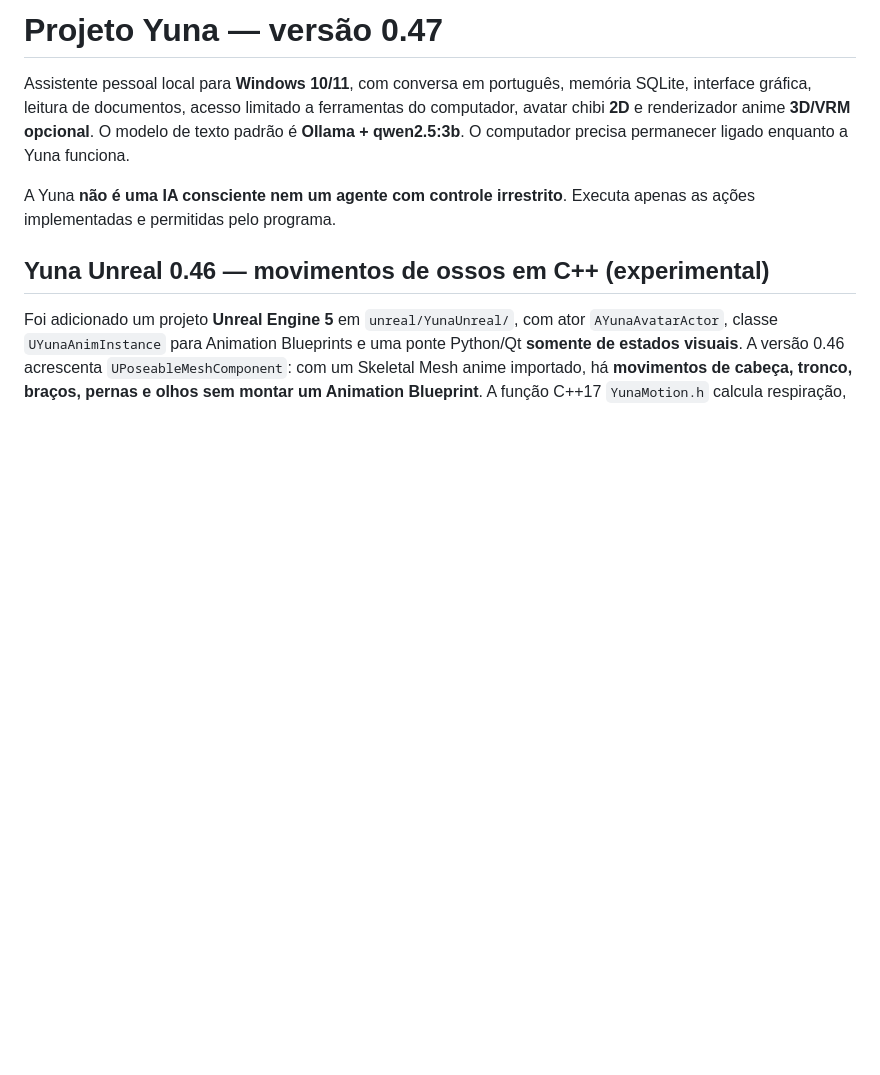
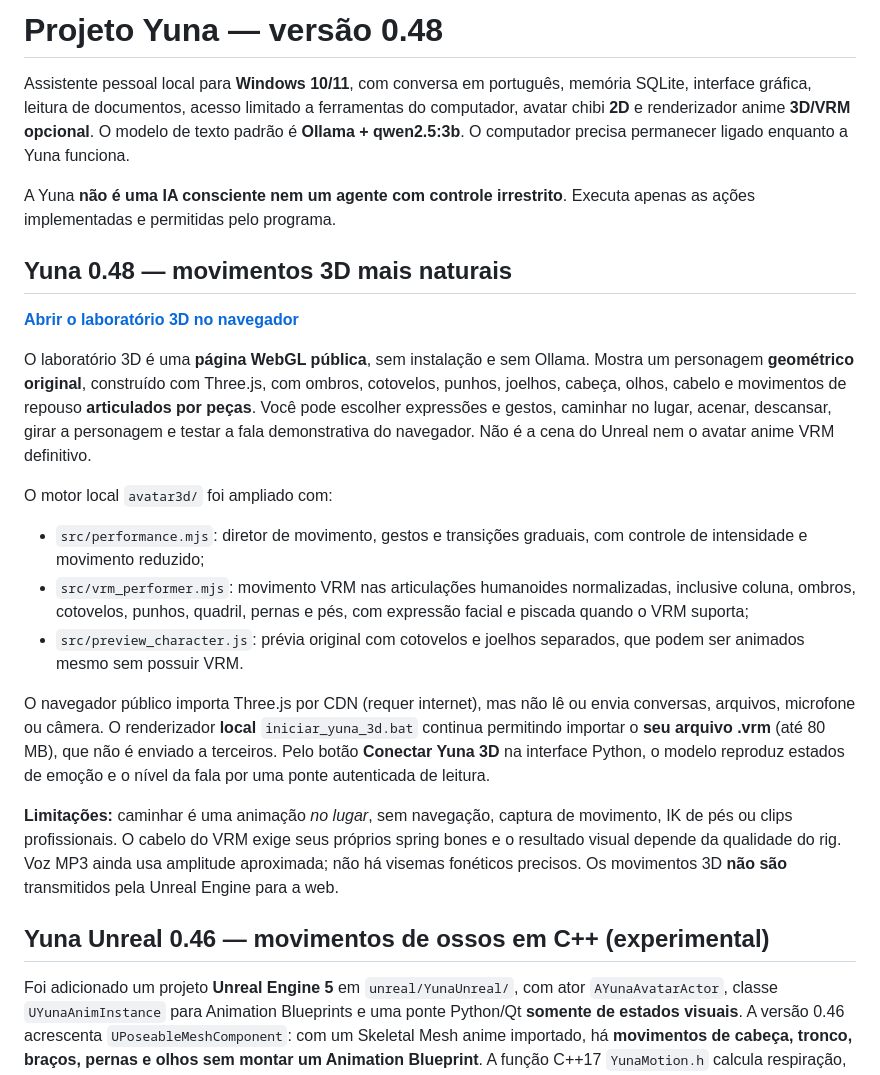
Before and after one commit to SrHenriqueBR/Projeto-Yuna, a Markdown page: README.md, the part around the change. Drawn GitHub-style; blank space fills up the shorter version.

Commit message:
docs: Yuna 0.48 laboratório 3D web e animação humanoide com VRM

```diff
--- a/README.md
+++ b/README.md
@@ -1,8 +1,44 @@
-# Projeto Yuna — versão 0.47
+# Projeto Yuna — versão 0.48
 
 Assistente pessoal local para **Windows 10/11**, com conversa em português, memória SQLite, interface gráfica, leitura de documentos, acesso limitado a ferramentas do computador, avatar chibi **2D** e renderizador anime **3D/VRM opcional**. O modelo de texto padrão é **Ollama + qwen2.5:3b**. O computador precisa permanecer ligado enquanto a Yuna funciona.
 
 A Yuna **não é uma IA consciente nem um agente com controle irrestrito**. Executa apenas as ações implementadas e permitidas pelo programa.
+
+## Yuna 0.48 — movimentos 3D mais naturais
+
+**[Abrir o laboratório 3D no navegador](https://raw.githack.com/SrHenriqueBR/Projeto-Yuna/main/docs/yuna-3d-viva.html)**
+
+O laboratório 3D é uma **página WebGL pública**, sem instalação e sem
+Ollama. Mostra um personagem **geométrico original**, construído
+com Three.js, com ombros, cotovelos, punhos, joelhos, cabeça, olhos,
+cabelo e movimentos de repouso **articulados por peças**. Você pode
+escolher expressões e gestos, caminhar no lugar, acenar, descansar,
+girar a personagem e testar a fala demonstrativa do navegador.
+Não é a cena do Unreal nem o avatar anime VRM definitivo.
+
+O motor local `avatar3d/` foi ampliado com:
+- `src/performance.mjs`: diretor de movimento, gestos e transições
+  graduais, com controle de intensidade e movimento reduzido;
+- `src/vrm_performer.mjs`: movimento VRM nas articulações humanoides
+  normalizadas, inclusive coluna, ombros, cotovelos, punhos, quadril,
+  pernas e pés, com expressão facial e piscada quando o VRM suporta;
+- `src/preview_character.js`: prévia original com cotovelos e joelhos
+  separados, que podem ser animados mesmo sem possuir VRM.
+
+O navegador público importa Three.js por CDN (requer internet), mas
+não lê ou envia conversas, arquivos, microfone ou câmera. O
+renderizador **local** `iniciar_yuna_3d.bat` continua permitindo
+importar o **seu arquivo .vrm** (até 80 MB), que não é enviado
+a terceiros. Pelo botão **Conectar Yuna 3D** na interface Python, o
+modelo reproduz estados de emoção e o nível da fala por uma ponte
+autenticada de leitura.
+
+**Limitações:** caminhar é uma animação *no lugar*, sem navegação,
+captura de movimento, IK de pés ou clips profissionais. O cabelo do
+VRM exige seus próprios spring bones e o resultado visual depende
+da qualidade do rig. Voz MP3 ainda usa amplitude aproximada;
+não há visemas fonéticos precisos. Os movimentos 3D **não são**
+transmitidos pela Unreal Engine para a web.
 
 ## Yuna Unreal 0.46 — movimentos de ossos em C++ (experimental)
 
```
